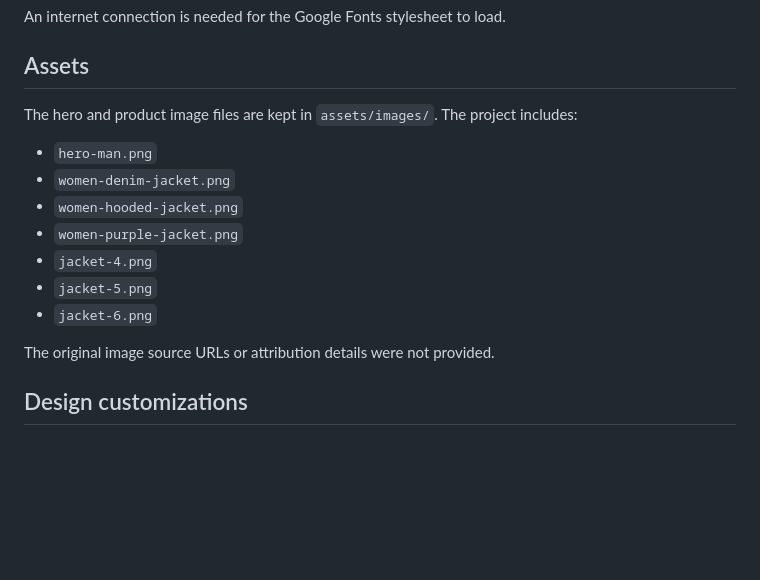
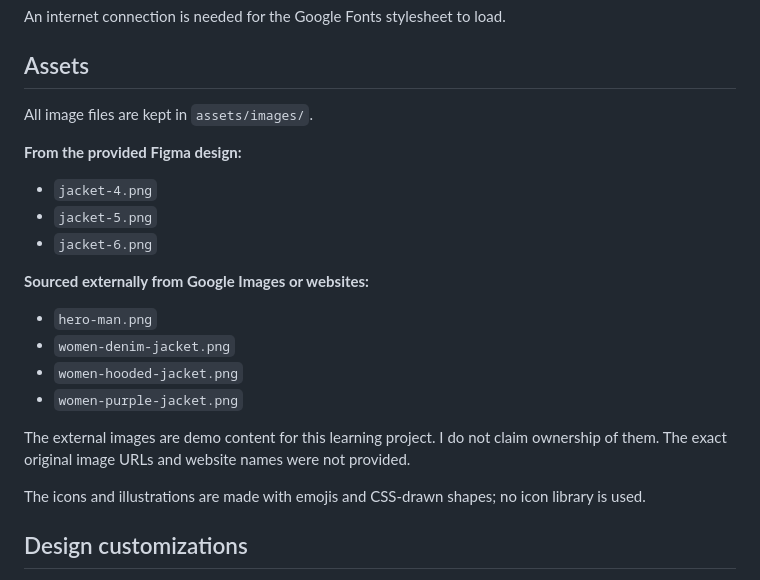
Before and after one commit to najirhussain029/penguin-fashion, a Markdown page: README.md, the part around the change. Rendered like a GitHub page; blank space fills up the shorter version.

Commit message:
Document image asset sources
Co-authored-by: Copilot <223556219+Copilot@users.noreply.github.com>

```diff
--- a/README.md
+++ b/README.md
@@ -61,17 +61,24 @@ An internet connection is needed for the Google Fonts stylesheet to load.
 
 ## Assets
 
-The hero and product image files are kept in `assets/images/`. The project includes:
+All image files are kept in `assets/images/`.
+
+**From the provided Figma design:**
+
+- `jacket-4.png`
+- `jacket-5.png`
+- `jacket-6.png`
+
+**Sourced externally from Google Images or websites:**
 
 - `hero-man.png`
 - `women-denim-jacket.png`
 - `women-hooded-jacket.png`
 - `women-purple-jacket.png`
-- `jacket-4.png`
-- `jacket-5.png`
-- `jacket-6.png`
 
-The original image source URLs or attribution details were not provided.
+The external images are demo content for this learning project. I do not claim ownership of them. The exact original image URLs and website names were not provided.
+
+The icons and illustrations are made with emojis and CSS-drawn shapes; no icon library is used.
 
 ## Design customizations
 
```
